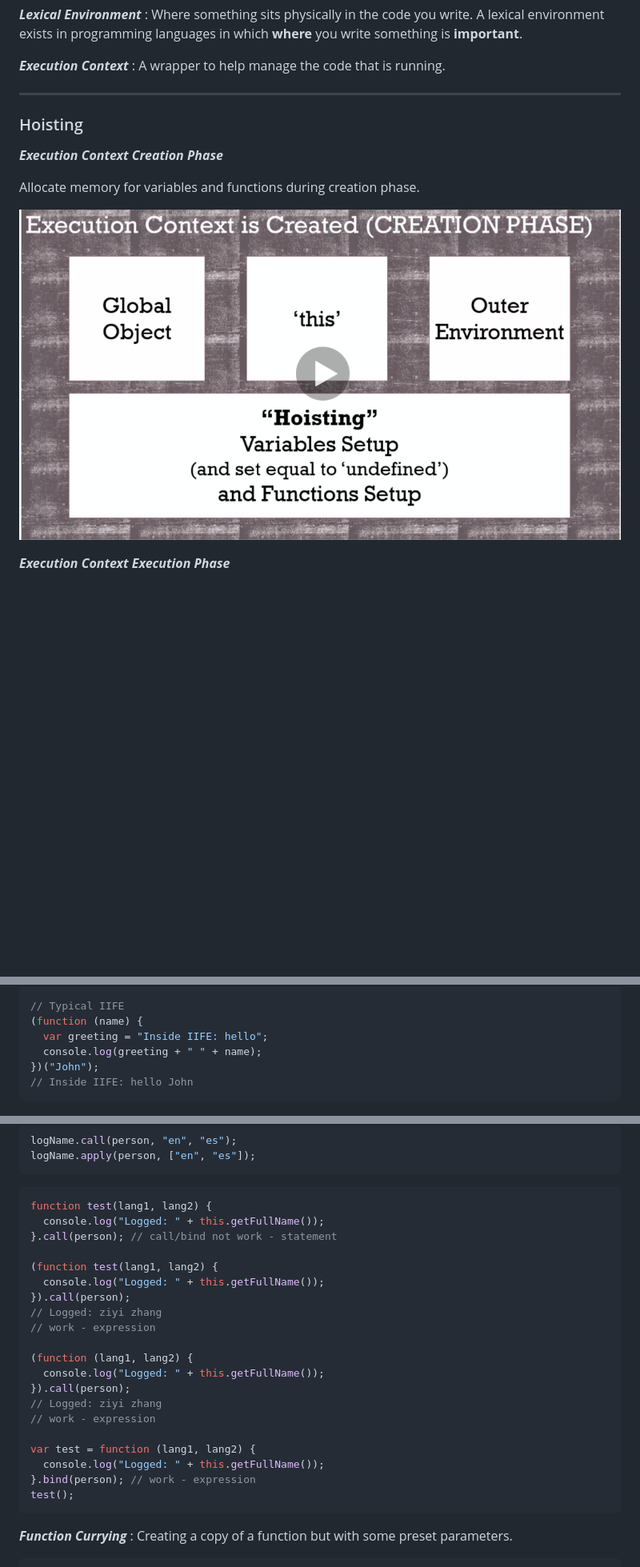
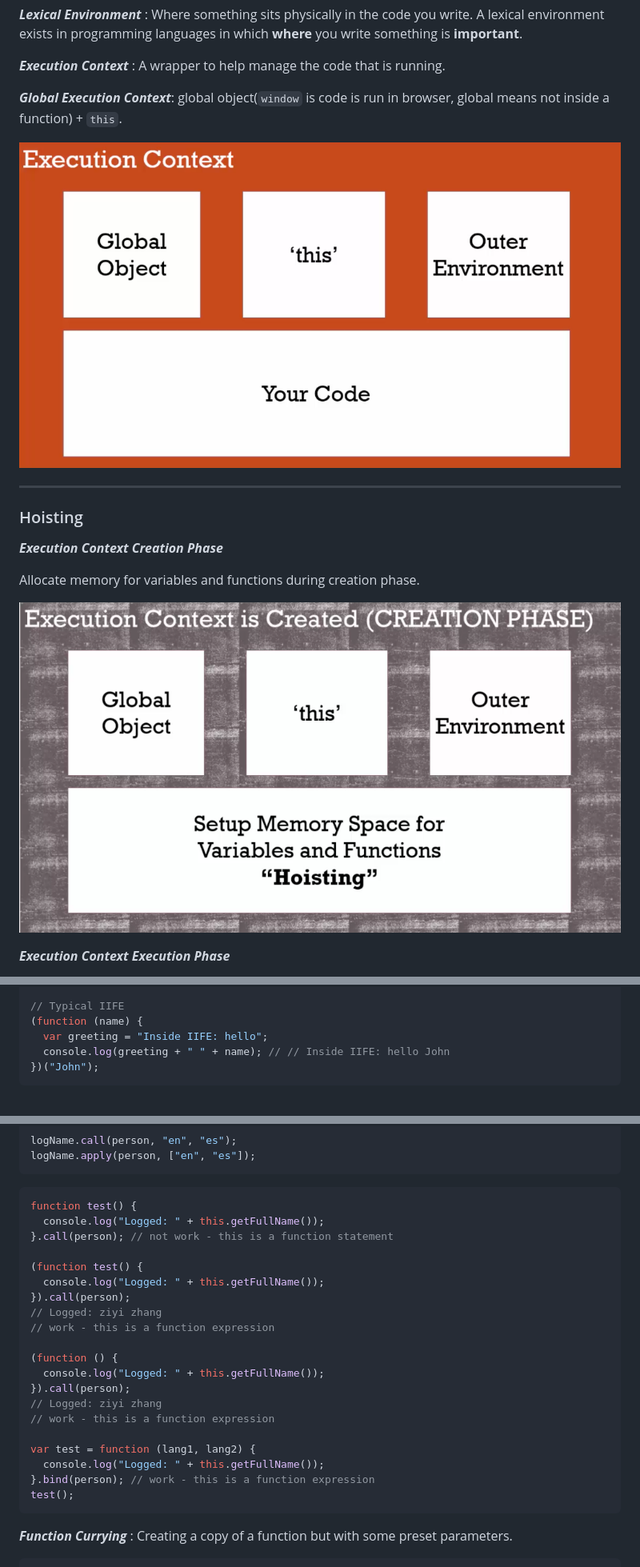
Before and after one commit to ziyi-zhang-mark/javascript, a Markdown page: js-understand-the-weird-parts.md, 3 parts joined by grey strips. Shown: that part at 80% size. Drawn GitHub-style; pictures changed too: src/img/execution_context_1.png, src/img/global_object.png (added); blank space fills up the shorter version.

Commit message:
improve js-understand-the-weird-parts notes

````diff
--- a/js-understand-the-weird-parts.md
+++ b/js-understand-the-weird-parts.md
@@ -3,6 +3,10 @@
 **_Lexical Environment_** : Where something sits physically in the code you write. A lexical environment exists in programming languages in which **where** you write something is **important**.
 
 **_Execution Context_** : A wrapper to help manage the code that is running.
+
+**_Global Execution Context_**: global object(`window` is code is run in browser, global means not inside a function) + `this`.
+
+![](src/img/global_object.png)
 
 ---
 
@@ -459,9 +504,8 @@ function (name) {
 // Typical IIFE
 (function (name) {
   var greeting = "Inside IIFE: hello";
-  console.log(greeting + " " + name);
+  console.log(greeting + " " + name); // // Inside IIFE: hello John
 })("John");
-// Inside IIFE: hello John
 ```
 
 ![](src/img/scope.png)
@@ -684,25 +732,25 @@ logName.apply(person, ["en", "es"]);
 ```
 
 ```javascript
-function test(lang1, lang2) {
+function test() {
   console.log("Logged: " + this.getFullName());
-}.call(person); // call/bind not work - statement
+}.call(person); // not work - this is a function statement
 
-(function test(lang1, lang2) {
+(function test() {
   console.log("Logged: " + this.getFullName());
 }).call(person);
 // Logged: ziyi zhang
-// work - expression
+// work - this is a function expression
 
-(function (lang1, lang2) {
+(function () {
   console.log("Logged: " + this.getFullName());
 }).call(person);
 // Logged: ziyi zhang
-// work - expression
+// work - this is a function expression
 
 var test = function (lang1, lang2) {
   console.log("Logged: " + this.getFullName());
-}.bind(person); // work - expression
+}.bind(person); // work - this is a function expression
 test();
 ```
 
````
Also changed, not shown: other parts of js-understand-the-weird-parts.md (+112 -57 lines), src/img/function1.png (added).
